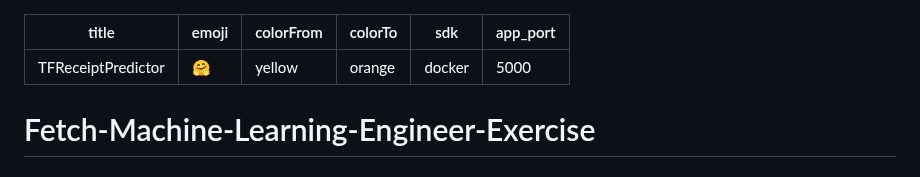
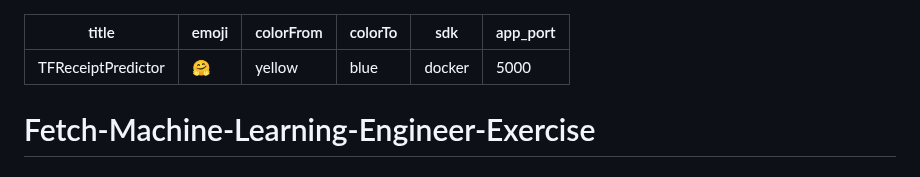
Before and after one commit to Janmejay1998/Fetch-Machine-Learning-Engineer-Exercise, a Markdown page: README.md, the part around the change. Drawn GitHub-style.

```diff
--- a/README.md
+++ b/README.md
@@ -2,7 +2,7 @@
 title: TFReceiptPredictor
 emoji: 🤗
 colorFrom: yellow
-colorTo: orange
+colorTo: blue
 sdk: docker
 app_port: 5000
 ---
```
